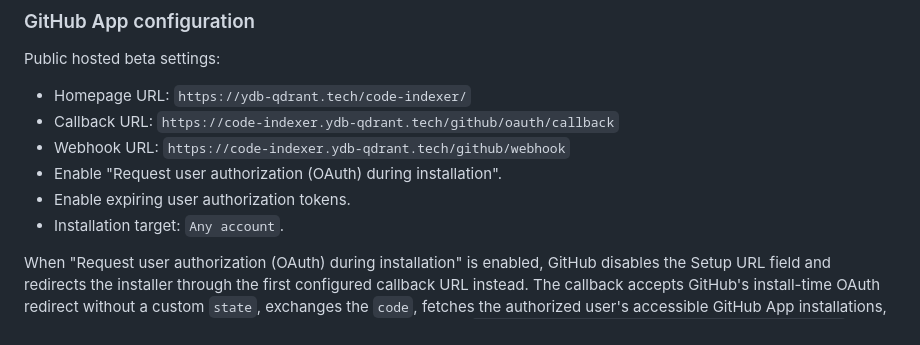
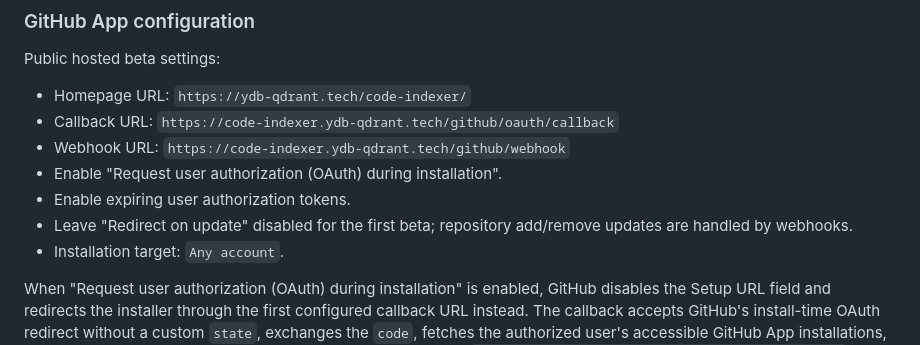
Before and after one commit to astandrik/ydb-qdrant, a Markdown page: docs/github-app-code-indexer.md, the part around the change. GitHub-like rendering.

Commit message:
docs: clarify github install oauth settings

```diff
--- a/docs/github-app-code-indexer.md
+++ b/docs/github-app-code-indexer.md
@@ -52,6 +52,7 @@ Public hosted beta settings:
 - Webhook URL: `https://code-indexer.ydb-qdrant.tech/github/webhook`
 - Enable "Request user authorization (OAuth) during installation".
 - Enable expiring user authorization tokens.
+- Leave "Redirect on update" disabled for the first beta; repository add/remove updates are handled by webhooks.
 - Installation target: `Any account`.
 
 When "Request user authorization (OAuth) during installation" is enabled, GitHub disables the Setup URL field and redirects the installer through the first configured callback URL instead. The callback accepts GitHub's install-time OAuth redirect without a custom `state`, exchanges the `code`, fetches the authorized user's accessible GitHub App installations, links those installations to the dashboard user, and redirects to `https://ydb-qdrant.tech/code-indexer/dashboard/`.
```
Also changed, not shown: 1 other file.
